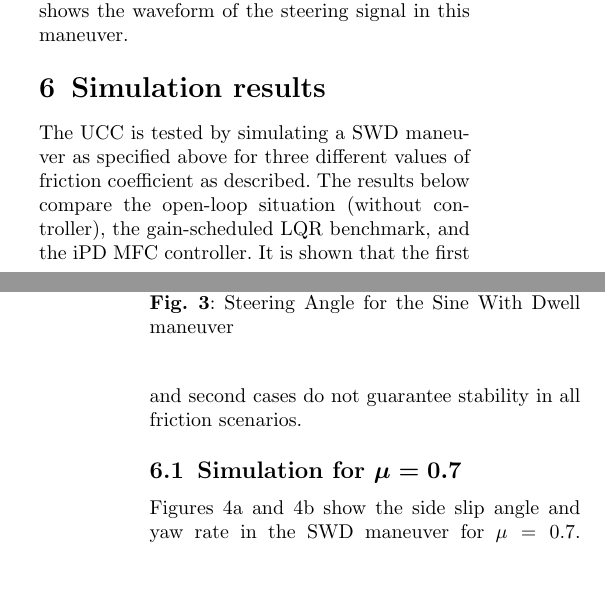
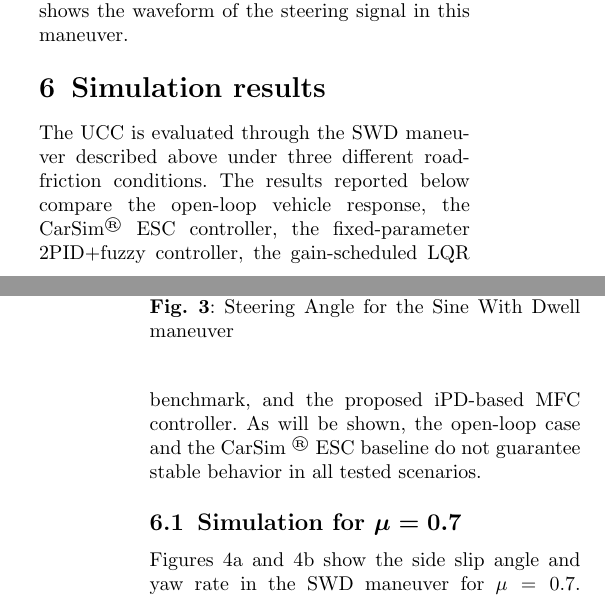
Before and after one commit to CarlosArronte/MFC_JCAE, a LaTeX paper (sn-article.tex): two parts of the columns of pages 9 and 10 of 15, joined at a grey line, cut so that both start at the same text, the shorter picture padded with empty space. Compiled offline with pdfLaTeX.

Commit message:
Simulation results 1st pharagraph

```diff
--- a/sn-article.tex
+++ b/sn-article.tex
@@ -775,7 +775,14 @@ The SWD maneuver involves accelerating the vehicle to a speed of just over 80 km
 % ------------------------------------------------------------------------
 \section{Simulation results}\label{sec2}
 
-The UCC is tested by simulating a SWD maneuver as specified above for three different values of friction coefficient as described. The results below compare the open-loop situation (without controller), the gain-scheduled LQR benchmark, and the iPD MFC controller. It is shown that the first and second cases do not guarantee stability in all friction scenarios.
+The UCC is evaluated through the SWD maneuver described above under three
+different road-friction conditions. The results reported below compare the
+open-loop vehicle response, the CarSim\textsuperscript{\textregistered}
+ESC controller, the fixed-parameter 2PID+fuzzy controller, the
+gain-scheduled LQR benchmark, and the proposed iPD-based MFC controller.
+As will be shown, the open-loop case and the CarSim
+\textsuperscript{\textregistered} ESC baseline do not guarantee stable
+behavior in all tested scenarios.
 
 %TODO: añadir una discusión más explícita sobre el alcance de la
 %      estabilidad en lazo cerrado. Ahora mismo la evidencia de estabilidad
```
Also changed, not shown: sn-article.pdf, 3 other files.
